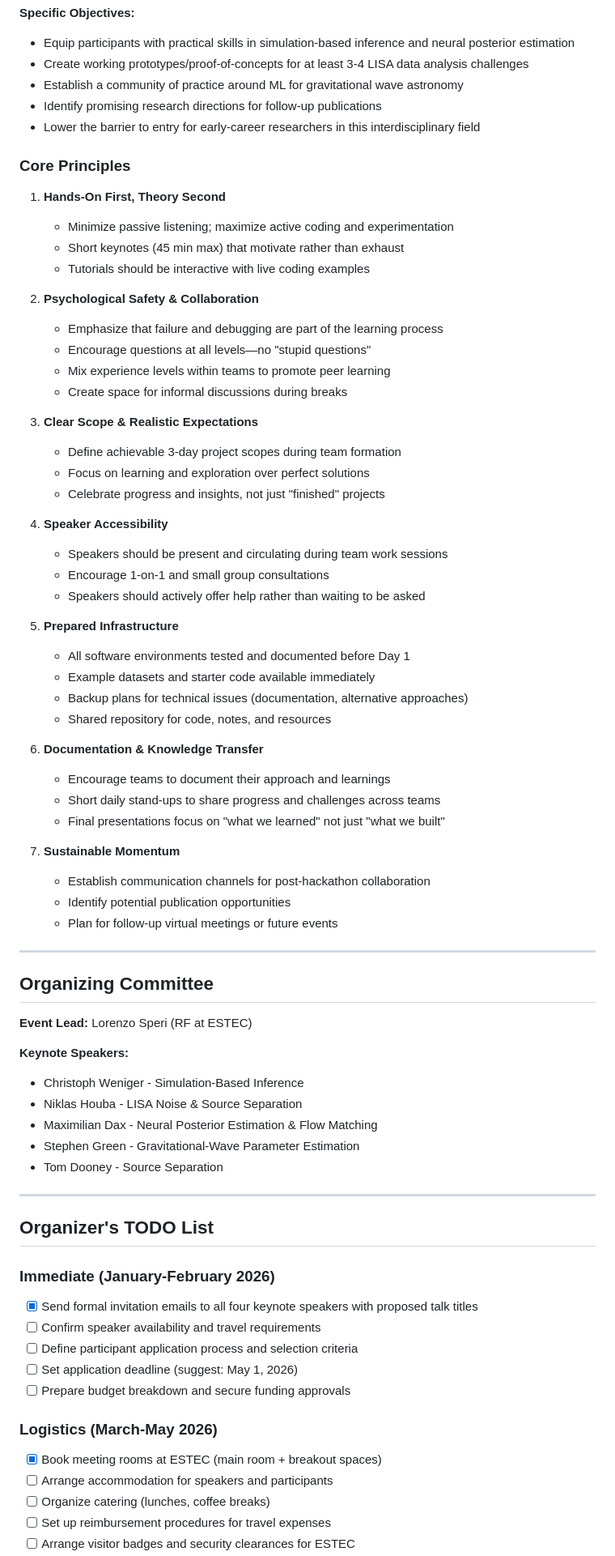
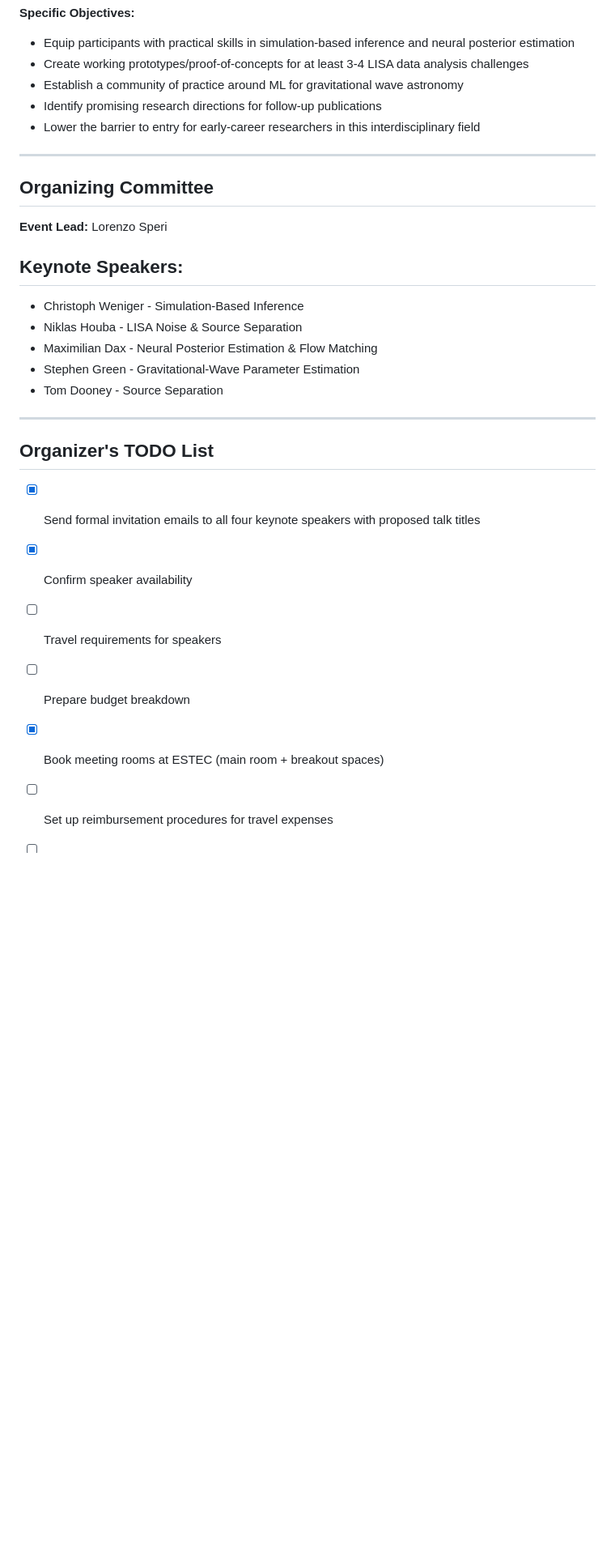
Before and after one commit to lorenzsp/LISAI, a Markdown page: README.md, the part around one of its changes. Shown at 81% size. Drawn GitHub-style; blank space fills up the shorter version.

```diff
--- a/README.md
+++ b/README.md
@@ -69,52 +67,14 @@ Participants can work on projects including:
 - Identify promising research directions for follow-up publications
 - Lower the barrier to entry for early-career researchers in this interdisciplinary field
 
-### Core Principles
-
-1. **Hands-On First, Theory Second**
-   - Minimize passive listening; maximize active coding and experimentation
-   - Short keynotes (45 min max) that motivate rather than exhaust
-   - Tutorials should be interactive with live coding examples
-
-2. **Psychological Safety & Collaboration**
-   - Emphasize that failure and debugging are part of the learning process
-   - Encourage questions at all levels—no "stupid questions"
-   - Mix experience levels within teams to promote peer learning
-   - Create space for informal discussions during breaks
-
-3. **Clear Scope & Realistic Expectations**
-   - Define achievable 3-day project scopes during team formation
-   - Focus on learning and exploration over perfect solutions
-   - Celebrate progress and insights, not just "finished" projects
-
-4. **Speaker Accessibility**
-   - Speakers should be present and circulating during team work sessions
-   - Encourage 1-on-1 and small group consultations
-   - Speakers should actively offer help rather than waiting to be asked
-
-5. **Prepared Infrastructure**
-   - All software environments tested and documented before Day 1
-   - Example datasets and starter code available immediately
-   - Backup plans for technical issues (documentation, alternative approaches)
-   - Shared repository for code, notes, and resources
-
-6. **Documentation & Knowledge Transfer**
-   - Encourage teams to document their approach and learnings
-   - Short daily stand-ups to share progress and challenges across teams
-   - Final presentations focus on "what we learned" not just "what we built"
-
-7. **Sustainable Momentum**
-   - Establish communication channels for post-hackathon collaboration
-   - Identify potential publication opportunities
-   - Plan for follow-up virtual meetings or future events
-
 ---
 
 ## Organizing Committee
 
-**Event Lead:** Lorenzo Speri (RF at ESTEC)
+**Event Lead:** Lorenzo Speri
 
-**Keynote Speakers:**
+## Keynote Speakers:
+
 - Christoph Weniger - Simulation-Based Inference
 - Niklas Houba - LISA Noise & Source Separation
 - Maximilian Dax - Neural Posterior Estimation & Flow Matching
@@ -125,16 +85,11 @@ Participants can work on projects including:
 
 ## Organizer's TODO List
 
-### Immediate (January-February 2026)
 - [x] Send formal invitation emails to all four keynote speakers with proposed talk titles
-- [ ] Confirm speaker availability and travel requirements
-- [ ] Define participant application process and selection criteria
-- [ ] Set application deadline (suggest: May 1, 2026)
-- [ ] Prepare budget breakdown and secure funding approvals
+- [x] Confirm speaker availability
+- [ ] Travel requirements for speakers
+- [ ] Prepare budget breakdown
 
-### Logistics (March-May 2026)
 - [x] Book meeting rooms at ESTEC (main room + breakout spaces)
-- [ ] Arrange accommodation for speakers and participants
-- [ ] Organize catering (lunches, coffee breaks)
 - [ ] Set up reimbursement procedures for travel expenses
 - [ ] Arrange visitor badges and security clearances for ESTEC
```
Also changed, not shown: other parts of README.md (+13 -18 lines).
